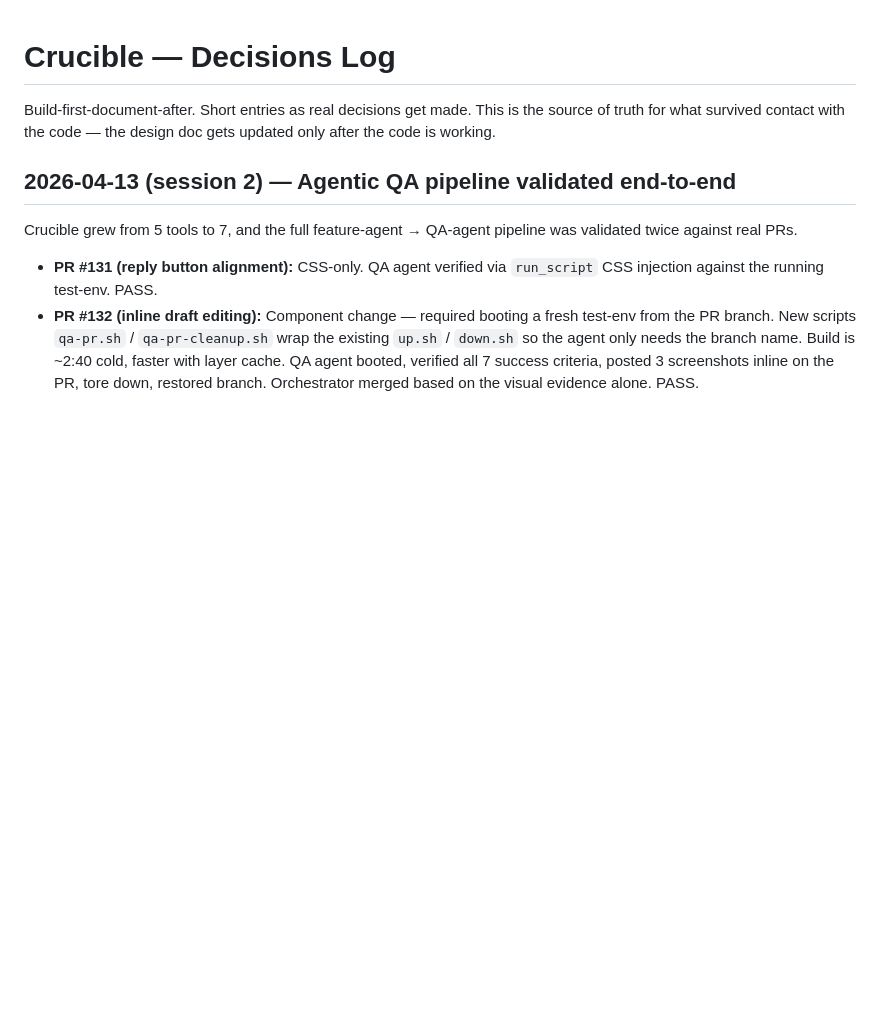
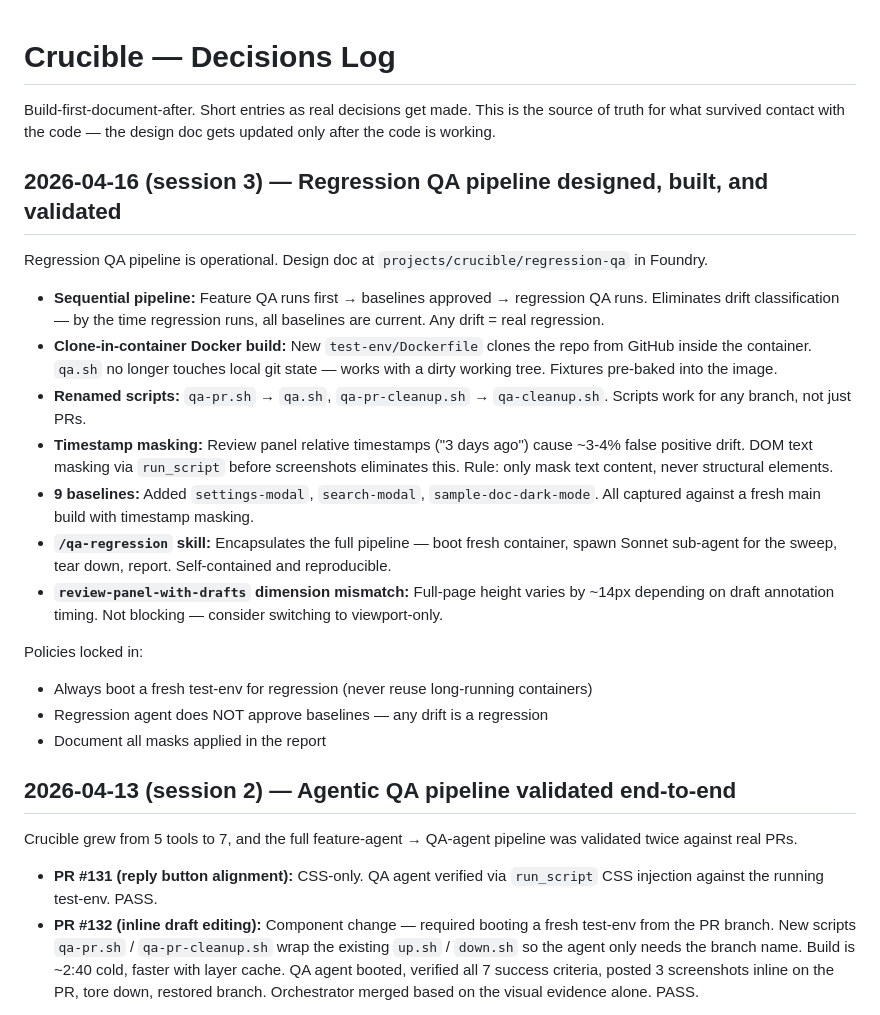
Before and after one commit to danhannah94/foundry, a Markdown page: packages/crucible/DECISIONS.md, the part around the change. GitHub-like rendering; blank space fills up the shorter version.

Commit message:
docs(crucible): log session 3 — regression QA pipeline operational
Summarizes decisions from the session that designed, built, and validated
the regression QA pipeline: sequential trigger policy, clone-in-container
Docker build, script renames, timestamp masking, 3 new baselines, and the
/qa-regression skill. Also notes the review-panel-with-drafts dimension
variance as an open item.

Co-Authored-By: Claude Opus 4.7 (1M context) <noreply@anthropic.com>

```diff
--- a/packages/crucible/DECISIONS.md
+++ b/packages/crucible/DECISIONS.md
@@ -1,6 +1,23 @@
 # Crucible — Decisions Log
 
 Build-first-document-after. Short entries as real decisions get made. This is the source of truth for what survived contact with the code — the design doc gets updated only after the code is working.
+
+## 2026-04-16 (session 3) — Regression QA pipeline designed, built, and validated
+
+Regression QA pipeline is operational. Design doc at `projects/crucible/regression-qa` in Foundry.
+
+- **Sequential pipeline:** Feature QA runs first → baselines approved → regression QA runs. Eliminates drift classification — by the time regression runs, all baselines are current. Any drift = real regression.
+- **Clone-in-container Docker build:** New `test-env/Dockerfile` clones the repo from GitHub inside the container. `qa.sh` no longer touches local git state — works with a dirty working tree. Fixtures pre-baked into the image.
+- **Renamed scripts:** `qa-pr.sh` → `qa.sh`, `qa-pr-cleanup.sh` → `qa-cleanup.sh`. Scripts work for any branch, not just PRs.
+- **Timestamp masking:** Review panel relative timestamps ("3 days ago") cause ~3-4% false positive drift. DOM text masking via `run_script` before screenshots eliminates this. Rule: only mask text content, never structural elements.
+- **9 baselines:** Added `settings-modal`, `search-modal`, `sample-doc-dark-mode`. All captured against a fresh main build with timestamp masking.
+- **`/qa-regression` skill:** Encapsulates the full pipeline — boot fresh container, spawn Sonnet sub-agent for the sweep, tear down, report. Self-contained and reproducible.
+- **`review-panel-with-drafts` dimension mismatch:** Full-page height varies by ~14px depending on draft annotation timing. Not blocking — consider switching to viewport-only.
+
+Policies locked in:
+- Always boot a fresh test-env for regression (never reuse long-running containers)
+- Regression agent does NOT approve baselines — any drift is a regression
+- Document all masks applied in the report
 
 ## 2026-04-13 (session 2) — Agentic QA pipeline validated end-to-end
 
```
